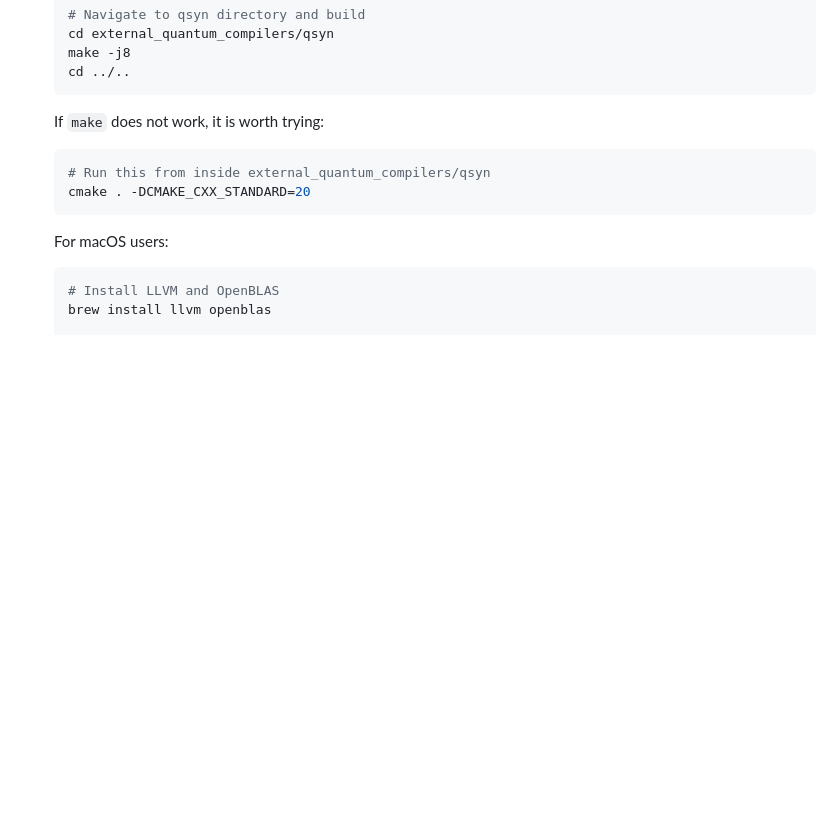
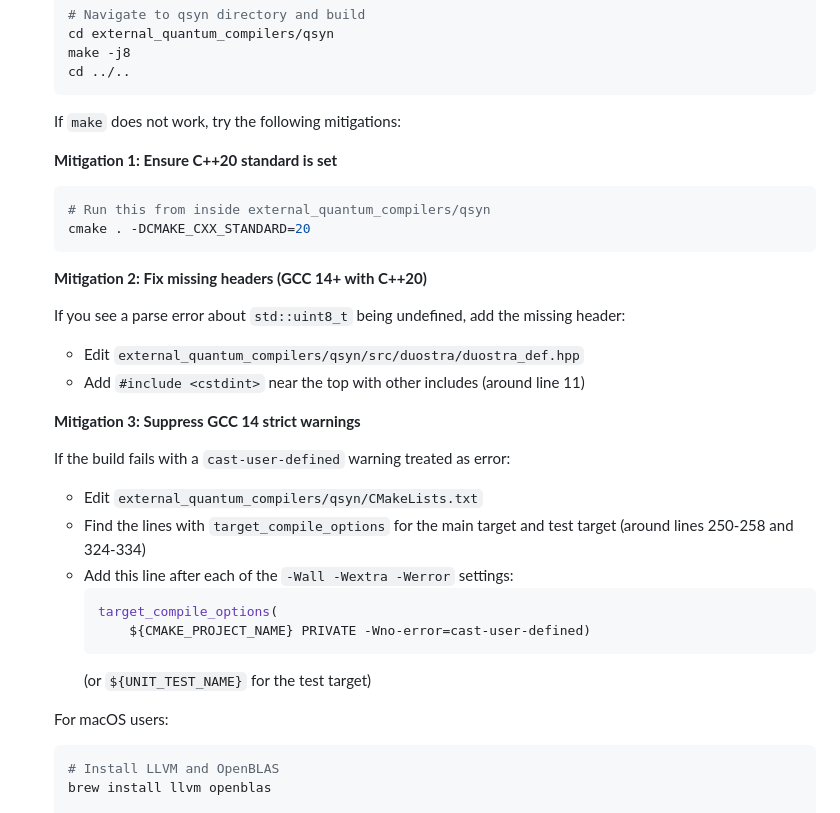
Before and after one commit to gabkeib/qumeld, a Markdown page: README.md, the part around the change. GitHub-like rendering; blank space fills up the shorter version.

Commit message:
Update build instructions

````diff
--- a/README.md
+++ b/README.md
@@ -65,11 +65,31 @@ QuMeld is a qubit mapping and circuit optimization framework focused on optimizi
     cd ../..
     ```
 
-    If `make` does not work, it is worth trying:
+    If `make` does not work, try the following mitigations:
+
+    **Mitigation 1: Ensure C++20 standard is set**
     ```bash
     # Run this from inside external_quantum_compilers/qsyn
     cmake . -DCMAKE_CXX_STANDARD=20
     ```
+
+    **Mitigation 2: Fix missing headers (GCC 14+ with C++20)**
+
+    If you see a parse error about `std::uint8_t` being undefined, add the missing header:
+    - Edit `external_quantum_compilers/qsyn/src/duostra/duostra_def.hpp`
+    - Add `#include <cstdint>` near the top with other includes (around line 11)
+
+    **Mitigation 3: Suppress GCC 14 strict warnings**
+
+    If the build fails with a `cast-user-defined` warning treated as error:
+    - Edit `external_quantum_compilers/qsyn/CMakeLists.txt`
+    - Find the lines with `target_compile_options` for the main target and test target (around lines 250-258 and 324-334)
+    - Add this line after each of the `-Wall -Wextra -Werror` settings:
+      ```cmake
+      target_compile_options(
+          ${CMAKE_PROJECT_NAME} PRIVATE -Wno-error=cast-user-defined)
+      ```
+      (or `${UNIT_TEST_NAME}` for the test target)
 
     For macOS users:
     ```bash
````
